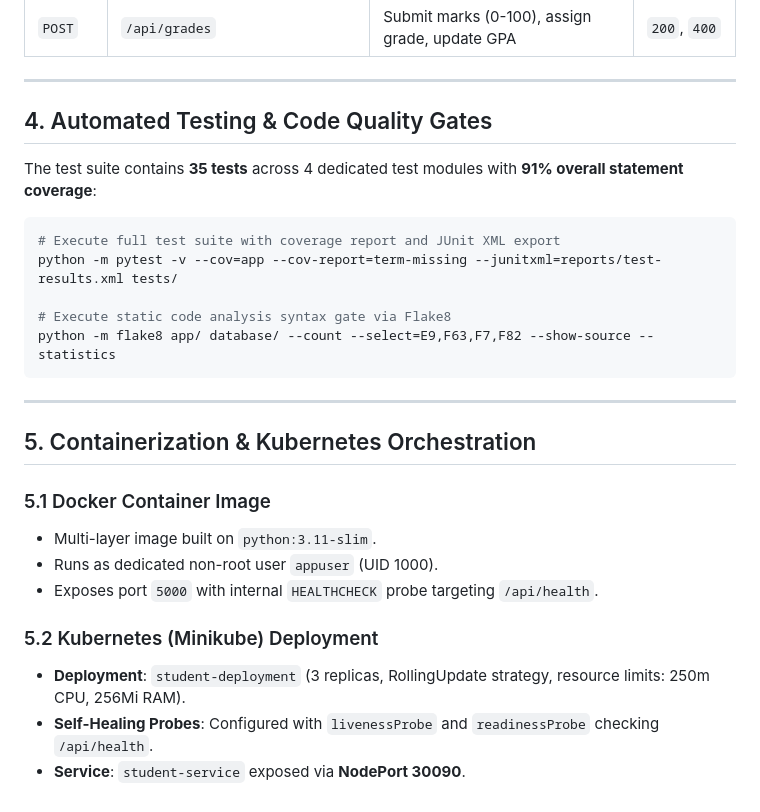
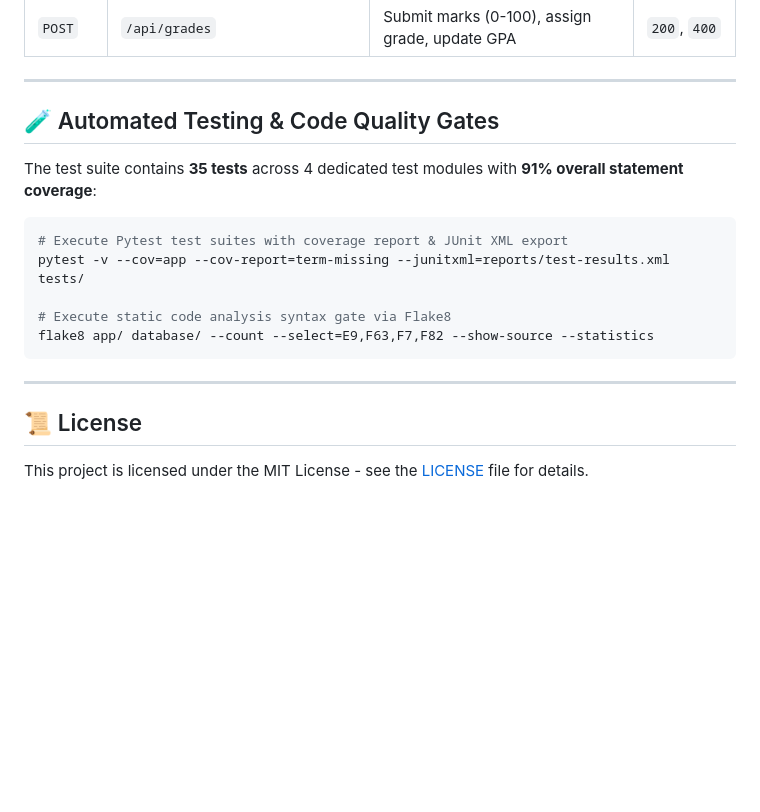
Before and after one commit to steel-exe/student-academic-platform, a Markdown page: README.md, the part around one of its changes. Drawn GitHub-style; blank space fills up the shorter version.

````diff
--- a/README.md
+++ b/README.md
@@ -106,28 +172,19 @@ The platform implements a singleton database pattern protected by `threading.Loc
 
 ---
 
-## 4. Automated Testing & Code Quality Gates
+## 🧪 Automated Testing & Code Quality Gates
 
 The test suite contains **35 tests** across 4 dedicated test modules with **91% overall statement coverage**:
 
 ```bash
-# Execute full test suite with coverage report and JUnit XML export
-python -m pytest -v --cov=app --cov-report=term-missing --junitxml=reports/test-results.xml tests/
+# Execute Pytest test suites with coverage report & JUnit XML export
+pytest -v --cov=app --cov-report=term-missing --junitxml=reports/test-results.xml tests/
 
 # Execute static code analysis syntax gate via Flake8
-python -m flake8 app/ database/ --count --select=E9,F63,F7,F82 --show-source --statistics
+flake8 app/ database/ --count --select=E9,F63,F7,F82 --show-source --statistics
 ```
 
 ---
 
-## 5. Containerization & Kubernetes Orchestration
-
-### 5.1 Docker Container Image
-- Multi-layer image built on `python:3.11-slim`.
-- Runs as dedicated non-root user `appuser` (UID 1000).
-- Exposes port `5000` with internal `HEALTHCHECK` probe targeting `/api/health`.
-
-### 5.2 Kubernetes (Minikube) Deployment
-- **Deployment**: `student-deployment` (3 replicas, RollingUpdate strategy, resource limits: 250m CPU, 256Mi RAM).
-- **Self-Healing Probes**: Configured with `livenessProbe` and `readinessProbe` checking `/api/health`.
-- **Service**: `student-service` exposed via **NodePort 30090**.
+## 📜 License
+This project is licensed under the MIT License - see the [LICENSE](LICENSE) file for details.
````
Also changed, not shown: other parts of README.md (+81 -15 lines), docs/images/architecture-diagram.jpg (added), docs/images/dashboard-preview.jpg (added), 3 other files.
